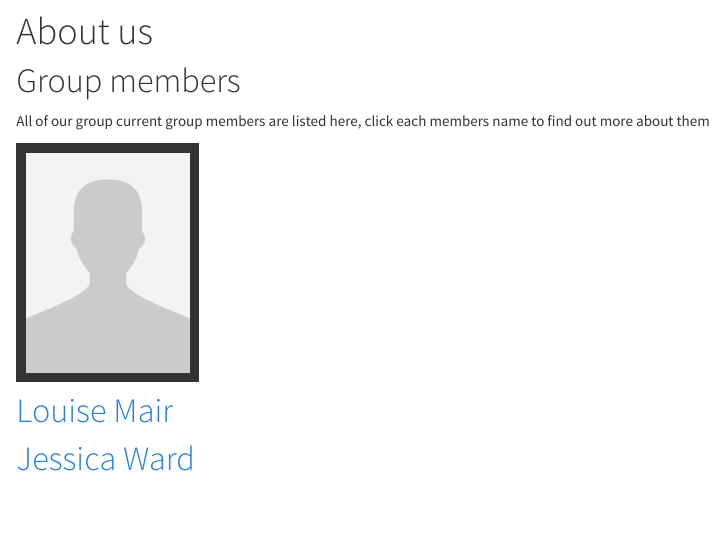
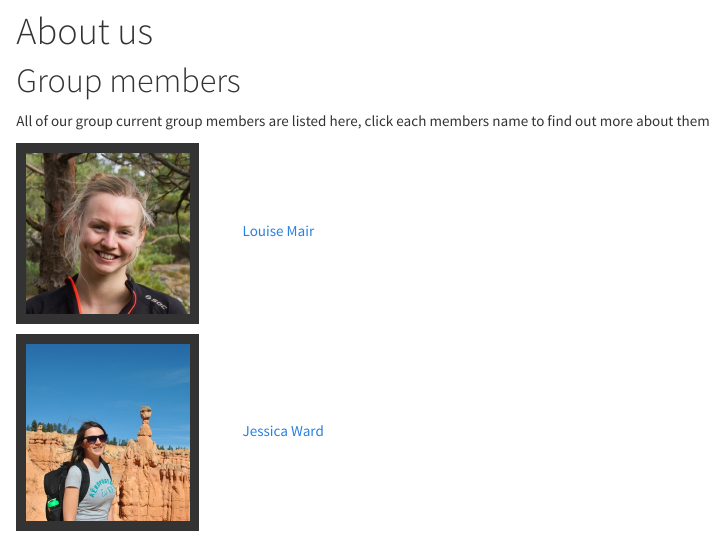
Before and after one commit to snes-r-ncl/snes-r-ncl.github.io, an R Markdown document (about.Rmd): the page in a window 1100 px wide, from 60 px down. The pictures show the output file about.html that the author committed with the source, opened offline; library style sheets and scripts come from the installed R packages.

Commit message:
adding pictures

```diff
--- a/about.Rmd
+++ b/about.Rmd
@@ -7,8 +7,8 @@ title: "About us"
 
 All of our group current group members are listed here, click each members name to find out more about them
 
-<img src= "images/blank-profile-picture.jpg" style="width:20%; border:10px solid; margin-right: 20px">
+<img src= "images/louise-mair-profile.jpg" style="width:20%; border:10px solid; margin-right: 40px" float="left">
+[Louise Mair](LMwebpage.html)
 
-#[Louise Mair](LMwebpage.html)
-
-#[Jessica Ward](jward_web.html)
+<img src= "images/jward.jpg" style="width:20%; border:10px solid; margin-right: 40px" float="left">
+[Jessica Ward](jward_web.html)
```
Also changed, not shown: about.html.
